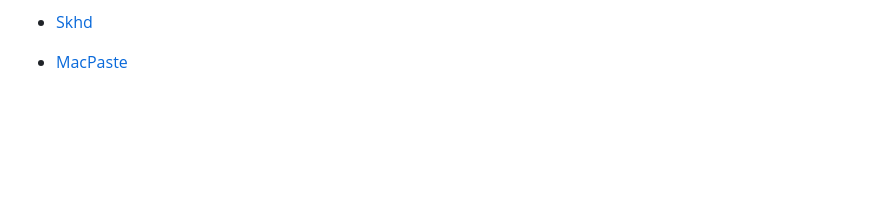
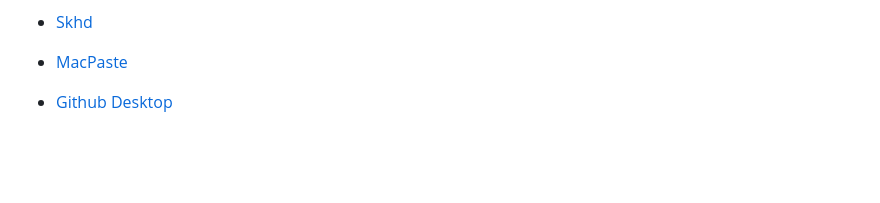
Before and after one commit to gzachariadis/Mac-OS-Configuration-Files, a Markdown page: README.md, the part around the change. Drawn GitHub-style; blank space fills up the shorter version.

```diff
--- a/README.md
+++ b/README.md
@@ -160,6 +160,8 @@ A Slide Over browser on your Mac. No more hassle of window switching
 * [Skhd](https://github.com/koekeishiya/skhd)
 
 * [MacPaste](https://github.com/lodestone/macpaste)
+
+* [Github Desktop](https://desktop.github.com/)
 
 <br><br><br>
 Tips and Tricks
```
